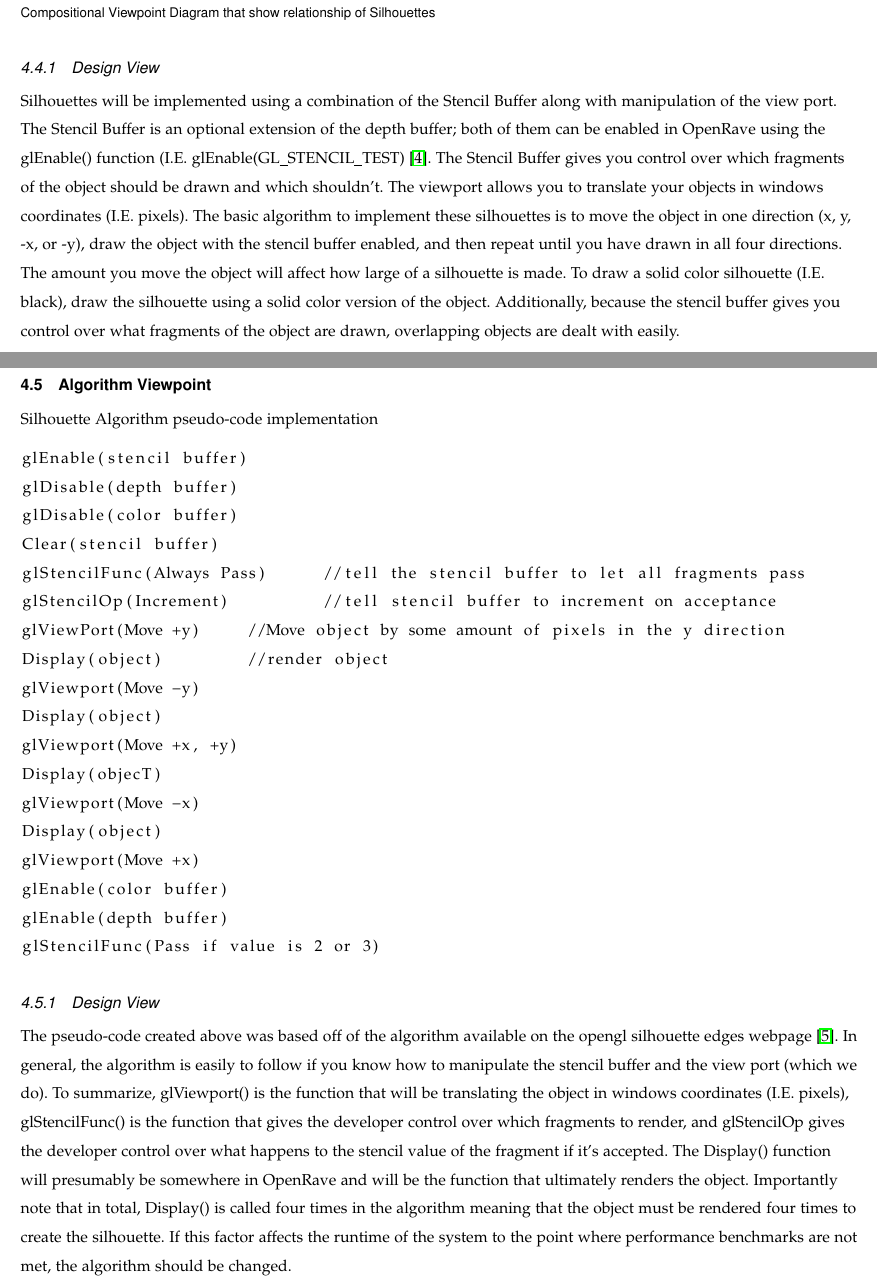
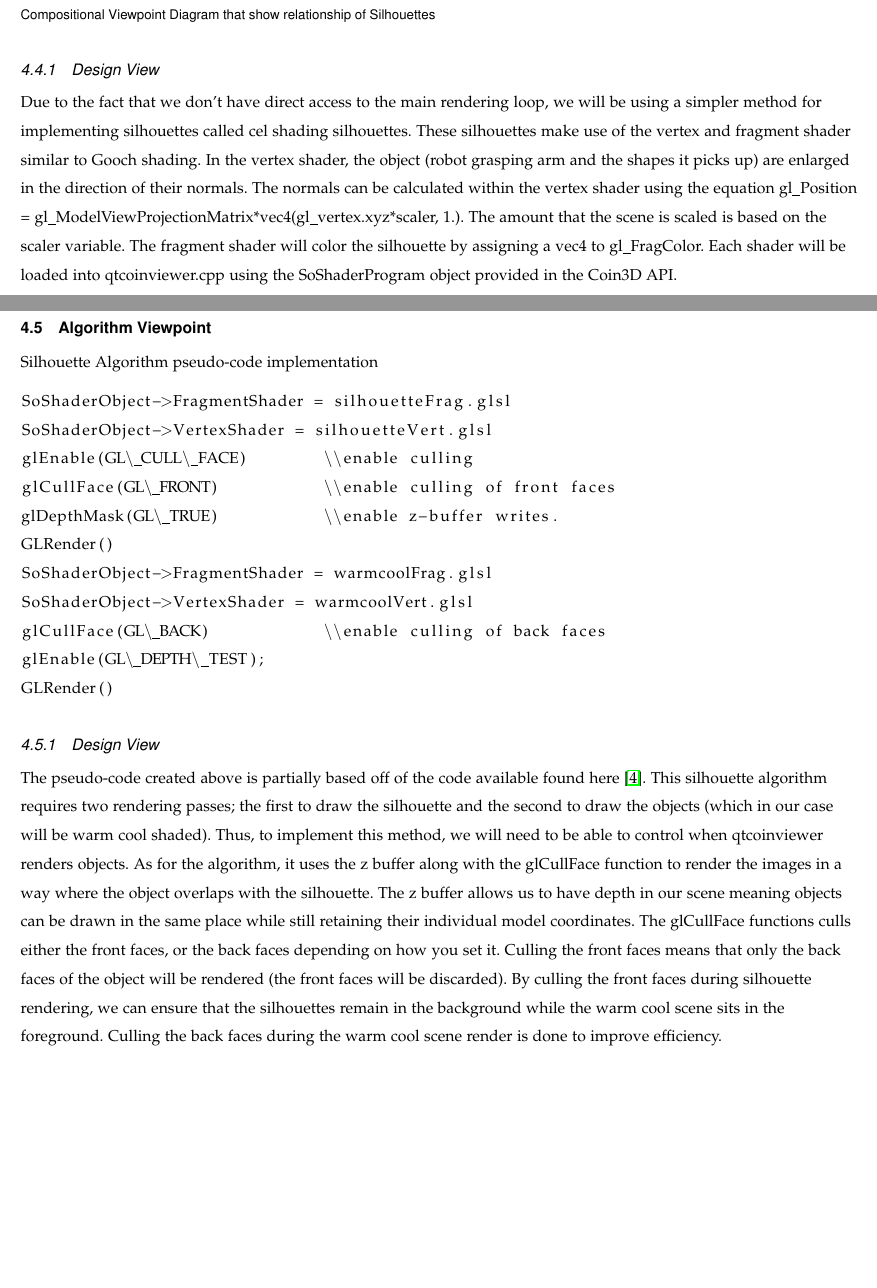
Before and after one commit to danielgwj/capstone12, a LaTeX paper (DesignDocument/designdoc.tex): two parts of pages 9 and 10 of 26, joined at a grey line, cut so that both start at the same text, the shorter picture padded with empty space. Compiled offline with pdfLaTeX; a missing font is replaced by an installed copy or a similar font; a LaTeX package or settings file that is missing is left out.

Commit message:
Add silhouette shader design doc. changes.

```diff
--- a/DesignDocument/designdoc.tex
+++ b/DesignDocument/designdoc.tex
@@ -57,9 +57,9 @@ url = {https://open.gl/depthstencils}
 }
 
 @misc{siledges,
-author = {David Blythe},
-title = {Silhouette Edges},
-url = {ftp://ftp.sgi.com/opengl/contrib/blythe/advanced99/notes/node108.html}
+author = {Sun & Black Cat},
+title = {Non-photorealitic Rendering(Cel shading)},
+url = {http://sunandblackcat.com/tipFullView.php?l=eng&topicid=15}
 }
 
 @misc{shadow,
@@ -328,49 +328,42 @@ Compositional Viewpoint Diagram that show relationship of Silhouettes}
 \end{figure}
 
 \subsubsection{Design View}
-Silhouettes will be implemented using a combination of the Stencil Buffer along with manipulation of the view port.
-The Stencil Buffer is an optional extension of the depth buffer; both of them can be enabled in OpenRave using the glEnable() function (I.E. glEnable(GL\_STENCIL\_TEST) \cite{depthstencils}.
-The Stencil Buffer gives you control over which fragments of the object should be drawn and which shouldn’t.
-The viewport allows you to translate your objects in windows coordinates (I.E. pixels).
-The basic algorithm to implement these silhouettes is to move the object in one direction (x, y, -x, or -y), draw the object with the stencil buffer enabled, and then repeat until you have drawn in all four directions.
-The amount you move the object will affect how large of a silhouette is made.
-To draw a solid color silhouette (I.E. black), draw the silhouette using a solid color version of the object.
-Additionally, because the stencil buffer gives you control over what fragments of the object are drawn, overlapping objects are dealt with easily.
-
+Due to the fact that we don't have direct access to the main rendering loop, we will be using a simpler method for implementing silhouettes called cel shading silhouettes.
+These silhouettes make use of the vertex and fragment shader similar to Gooch shading.
+In the vertex shader, the object (robot grasping arm and the shapes it picks up) are enlarged in the direction of their normals.
+The normals can be calculated within the vertex shader using the equation gl\_Position = gl\_ModelViewProjectionMatrix*vec4(gl\_vertex.xyz*scaler, 1.).
+The amount that the scene is scaled is based on the scaler variable.
+The fragment shader will color the silhouette by assigning a vec4 to gl\_FragColor.
+Each shader will be loaded into qtcoinviewer.cpp using the SoShaderProgram object provided in the Coin3D API.
 \newpage
 
 \subsection{Algorithm Viewpoint}
 Silhouette Algorithm pseudo-code implementation
 
 \begin{lstlisting}
-glEnable(stencil buffer)
-glDisable(depth buffer)
-glDisable(color buffer)
-Clear(stencil buffer)
-glStencilFunc(Always Pass)	//tell the stencil buffer to let all fragments pass
-glStencilOp(Increment)		//tell stencil buffer to increment on acceptance
-glViewPort(Move +y)	//Move object by some amount of pixels in the y direction
-Display(object)		//render object
-glViewport(Move -y)
-Display(object)
-glViewport(Move +x, +y)
-Display(objecT)
-glViewport(Move -x)
-Display(object)
-glViewport(Move +x)
-glEnable(color buffer)
-glEnable(depth buffer)
-glStencilFunc(Pass if value is 2 or 3)
+SoShaderObject->FragmentShader = silhouetteFrag.glsl
+SoShaderObject->VertexShader = silhouetteVert.glsl
+glEnable(GL\_CULL\_FACE)	\\enable culling
+glCullFace(GL\_FRONT)		\\enable culling of front faces
+glDepthMask(GL\_TRUE)		\\enable z-buffer writes.
+GLRender()
+SoShaderObject->FragmentShader = warmcoolFrag.glsl
+SoShaderObject->VertexShader = warmcoolVert.glsl
+glCullFace(GL\_BACK)		\\enable culling of back faces
+glEnable(GL\_DEPTH\_TEST);
+GLRender()
 \end{lstlisting}
 
 \subsubsection{Design View}
-The pseudo-code created above was based off of the algorithm available on the opengl silhouette edges webpage \cite{siledges}.
-In general, the algorithm is easily to follow if you know how to manipulate the stencil buffer and the view port (which we do).
-To summarize, glViewport() is the function that will be translating the object in windows coordinates (I.E. pixels), glStencilFunc() is the function that gives the developer control over which fragments to render, and glStencilOp gives the developer control over what happens to the stencil value of the fragment if it's accepted.
-The Display() function will presumably be somewhere in OpenRave and will be the function that ultimately renders the object.
-Importantly note that in total, Display() is called four times in the algorithm meaning that the object must be rendered four times to create the silhouette.
-If this factor affects the runtime of the system to the point where performance benchmarks are not met, the algorithm should be changed.
-
+The pseudo-code created above is partially based off of the code available found here \cite{siledges}.
+This silhouette algorithm requires two rendering passes; the first to draw the silhouette and the second to draw the objects (which in our case will be warm cool shaded).
+Thus, to implement this method, we will need to be able to control when qtcoinviewer renders objects.
+As for the algorithm, it uses the z buffer along with the glCullFace function to render the images in a way where the object overlaps with the silhouette.
+The z buffer allows us to have depth in our scene meaning objects can be drawn in the same place while still retaining their individual model coordinates.
+The glCullFace functions culls either the front faces, or the back faces depending on how you set it.
+Culling the front faces means that only the back faces of the object will be rendered (the front faces will be discarded).
+By culling the front faces during silhouette rendering, we can ensure that the silhouettes remain in the background while the warm cool scene sits in the foreground.
+Culling the back faces during the warm cool scene render is done to improve efficiency.
 \newpage
 
 \section{Requirement: Runtime Analysis using CodeXL}
```
Also changed, not shown: DesignDocument/Gooch_Shading2_composition.PNG, DesignDocument/Gooch_Shading2_composition.eps, DesignDocument/Gooch_Shading_composition.PNG, DesignDocument/Gooch_Shading_composition.eps, DesignDocument/Silhouettes_composition.PNG (added), DesignDocument/Silhouettes_composition.eps, DesignDocument/designdoc.tex (2 more changed lines), 1 other file.
